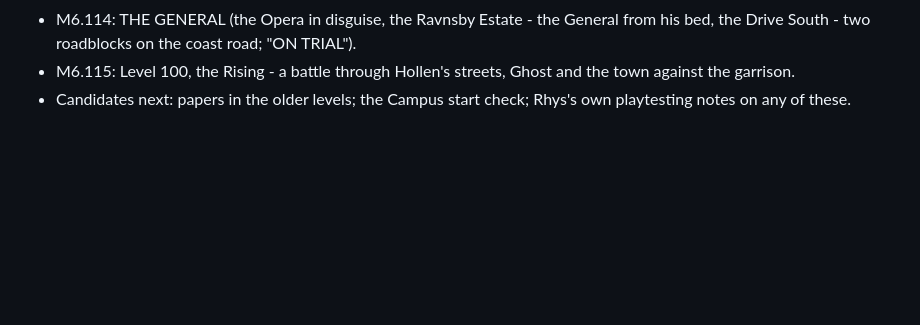
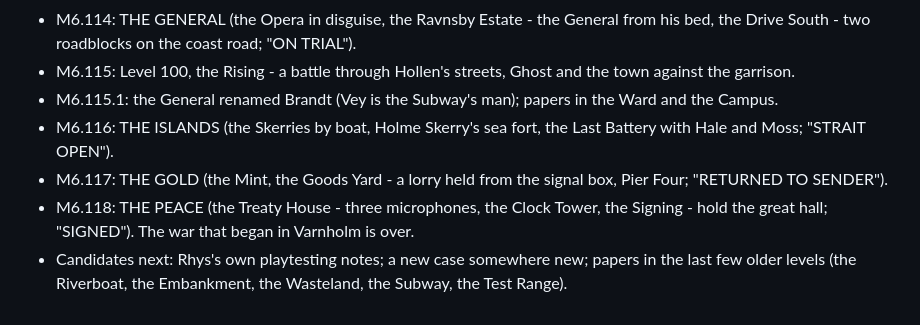
Before and after one commit to GooseKnightGaming/Frontline, a Markdown page: docs/FRONTLINE_ROADMAP.md, the part around the change. Rendered like a GitHub page; blank space fills up the shorter version.

Commit message:
docs: the roadmap through M6.118
Co-Authored-By: Claude Opus 5.5 <noreply@anthropic.com>
Claude-Session: https://claude.ai/code/session_01YXCTGv1c541BaiYTxzqV5f

```diff
--- a/docs/FRONTLINE_ROADMAP.md
+++ b/docs/FRONTLINE_ROADMAP.md
@@ -938,4 +938,10 @@ mission list in its stories with ticks. See the handover for each.
 - M6.114: THE GENERAL (the Opera in disguise, the Ravnsby Estate - the General from his bed, the Drive South - two
   roadblocks on the coast road; "ON TRIAL").
 - M6.115: Level 100, the Rising - a battle through Hollen's streets, Ghost and the town against the garrison.
-- Candidates next: papers in the older levels; the Campus start check; Rhys's own playtesting notes on any of these.
+- M6.115.1: the General renamed Brandt (Vey is the Subway's man); papers in the Ward and the Campus.
+- M6.116: THE ISLANDS (the Skerries by boat, Holme Skerry's sea fort, the Last Battery with Hale and Moss; "STRAIT OPEN").
+- M6.117: THE GOLD (the Mint, the Goods Yard - a lorry held from the signal box, Pier Four; "RETURNED TO SENDER").
+- M6.118: THE PEACE (the Treaty House - three microphones, the Clock Tower, the Signing - hold the great hall;
+  "SIGNED"). The war that began in Varnholm is over.
+- Candidates next: Rhys's own playtesting notes; a new case somewhere new; papers in the last few older levels
+  (the Riverboat, the Embankment, the Wasteland, the Subway, the Test Range).
```
